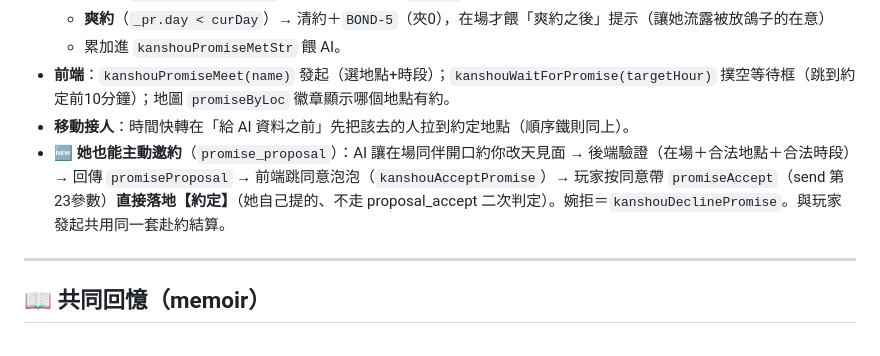
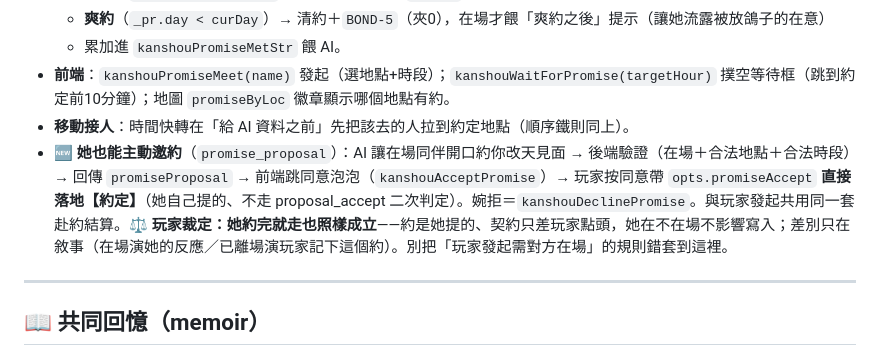
Before and after one commit to calloy520-wq/FATE, a Markdown page: KANSHOU_REFERENCE.md, the part around the change. Drawn GitHub-style.

Commit message:
工具書同步：她約完就走照樣成立的玩家裁定+opts參數更名
Co-Authored-By: Claude Opus 4.8 <noreply@anthropic.com>
Claude-Session: https://claude.ai/code/session_016XEdY9i7dRc5MWBkSMi9YN

```diff
--- a/KANSHOU_REFERENCE.md
+++ b/KANSHOU_REFERENCE.md
@@ -93,7 +93,7 @@
   - 累加進 `kanshouPromiseMetStr` 餵 AI。
 - **前端**：`kanshouPromiseMeet(name)` 發起（選地點+時段）；`kanshouWaitForPromise(targetHour)` 撲空等待框（跳到約定前10分鐘）；地圖 `promiseByLoc` 徽章顯示哪個地點有約。
 - **移動接人**：時間快轉在「給 AI 資料之前」先把該去的人拉到約定地點（順序鐵則同上）。
-- **🆕 她也能主動邀約**（`promise_proposal`）：AI 讓在場同伴開口約你改天見面 → 後端驗證（在場＋合法地點＋合法時段）→ 回傳 `promiseProposal` → 前端跳同意泡泡（`kanshouAcceptPromise`）→ 玩家按同意帶 `promiseAccept`（send 第23參數）**直接落地【約定】**（她自己提的、不走 proposal_accept 二次判定）。婉拒＝`kanshouDeclinePromise`。與玩家發起共用同一套赴約結算。
+- **🆕 她也能主動邀約**（`promise_proposal`）：AI 讓在場同伴開口約你改天見面 → 後端驗證（在場＋合法地點＋合法時段）→ 回傳 `promiseProposal` → 前端跳同意泡泡（`kanshouAcceptPromise`）→ 玩家按同意帶 `opts.promiseAccept` **直接落地【約定】**（她自己提的、不走 proposal_accept 二次判定）。婉拒＝`kanshouDeclinePromise`。與玩家發起共用同一套赴約結算。**⚖️ 玩家裁定：她約完就走也照樣成立**——約是她提的、契約只差玩家點頭，她在不在場不影響寫入；差別只在敘事（在場演她的反應／已離場演玩家記下這個約）。別把「玩家發起需對方在場」的規則錯套到這裡。
 
 ---
 
```
